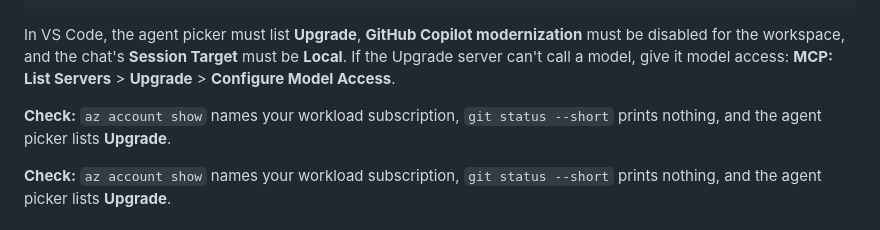
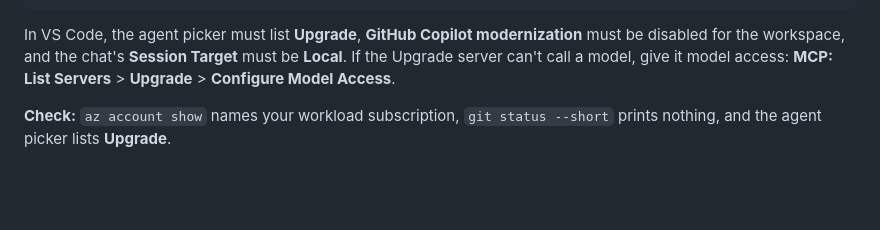
Before and after one commit to jonathan-vella/apex-factory-hackathon, a Markdown page: .github/modernization/playbook.md, the part around the change. Drawn GitHub-style; blank space fills up the shorter version.

Commit message:
Playbook: remove duplicated Step 0 check line (#113)
Co-authored-by: Jonathan Vella <jonathan@donotreply.github.com>
Co-authored-by: Copilot App <223556219+Copilot@users.noreply.github.com>
Copilot-Session: f91495a3-47be-4bed-af81-d1c57a81fc9f

````diff
--- a/.github/modernization/playbook.md
+++ b/.github/modernization/playbook.md
@@ -57,8 +57,6 @@ git clean -fdx -- app .github
 ```
 
 In VS Code, the agent picker must list **Upgrade**, **GitHub Copilot modernization** must be disabled for the workspace, and the chat's **Session Target** must be **Local**. If the Upgrade server can't call a model, give it model access: **MCP: List Servers** > **Upgrade** > **Configure Model Access**.
-
-**Check:** `az account show` names your workload subscription, `git status --short` prints nothing, and the agent picker lists **Upgrade**.
 
 **Check:** `az account show` names your workload subscription, `git status --short` prints nothing, and the agent picker lists **Upgrade**.
 
````
